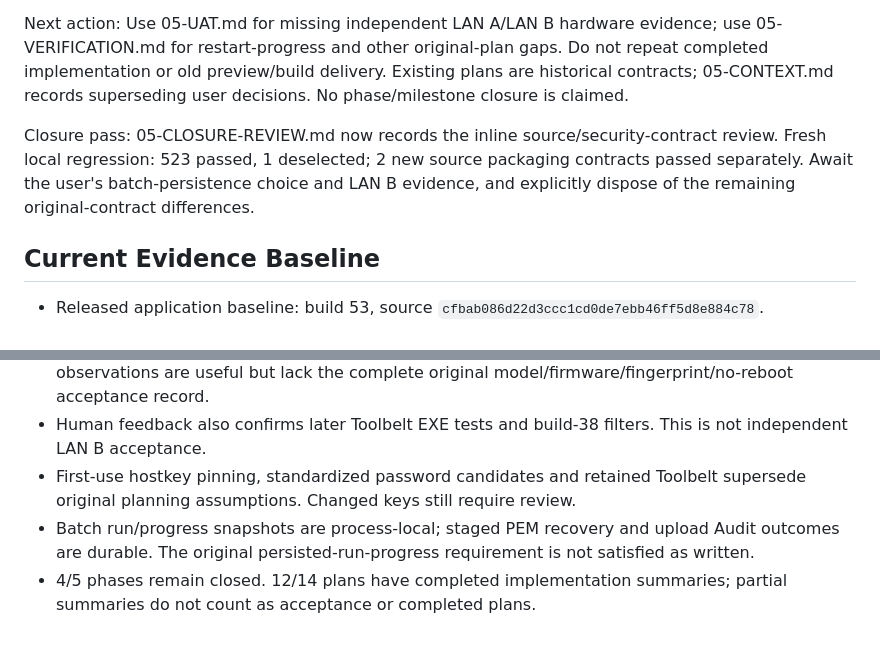
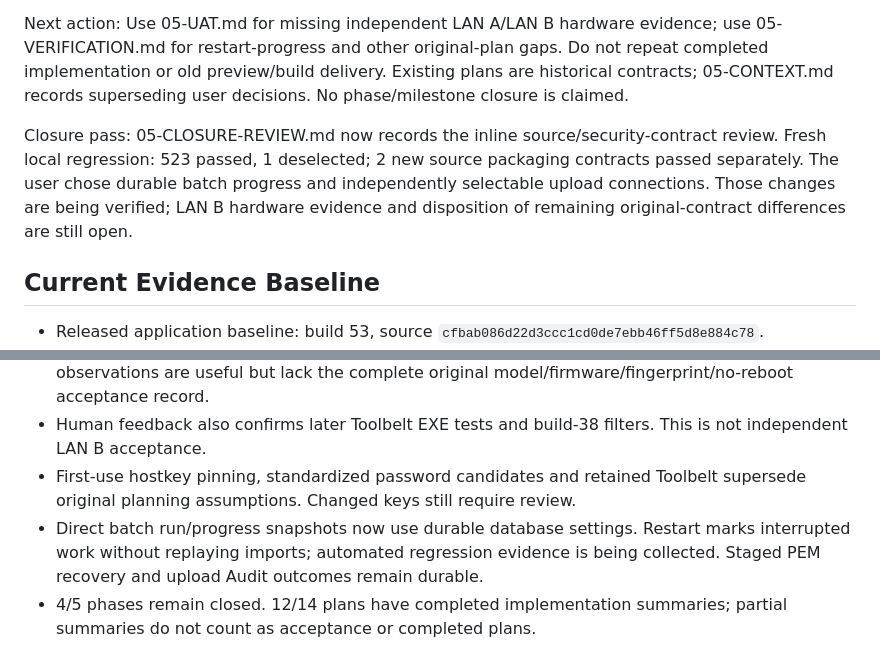
Before and after one commit to wilfreddenijs/certmon, a Markdown page: .planning/STATE.md, 2 parts joined by grey strips. Drawn GitHub-style.

```diff
--- a/.planning/STATE.md
+++ b/.planning/STATE.md
@@ -31,8 +31,9 @@ Next action: Use 05-UAT.md for missing independent LAN A/LAN B hardware evidence
 
 Closure pass: 05-CLOSURE-REVIEW.md now records the inline source/security-contract
 review. Fresh local regression: 523 passed, 1 deselected; 2 new source packaging
-contracts passed separately. Await the user's batch-persistence choice and LAN B
-evidence, and explicitly dispose of the remaining original-contract differences.
+contracts passed separately. The user chose durable batch progress and independently
+selectable upload connections. Those changes are being verified; LAN B hardware
+evidence and disposition of remaining original-contract differences are still open.
 
 ## Current Evidence Baseline
 
@@ -42,7 +43,7 @@ evidence, and explicitly dispose of the remaining original-contract differences.
 - Human reports confirm working Direct certificates on SW4 USB Pro, UCS SW 313 and UCS 303; observations are useful but lack the complete original model/firmware/fingerprint/no-reboot acceptance record.
 - Human feedback also confirms later Toolbelt EXE tests and build-38 filters. This is not independent LAN B acceptance.
 - First-use hostkey pinning, standardized password candidates and retained Toolbelt supersede original planning assumptions. Changed keys still require review.
-- Batch run/progress snapshots are process-local; staged PEM recovery and upload Audit outcomes are durable. The original persisted-run-progress requirement is not satisfied as written.
+- Direct batch run/progress snapshots now use durable database settings. Restart marks interrupted work without replaying imports; automated regression evidence is being collected. Staged PEM recovery and upload Audit outcomes remain durable.
 - 4/5 phases remain closed. 12/14 plans have completed implementation summaries; partial summaries do not count as acceptance or completed plans.
 
 ## Final Acceptance
```
Also changed, not shown: README.md (+5 -2 lines), docs/user-manual.md (+19 -8 lines), docs/screenshots/06-upload-list.png, docs/screenshots/07-device-credentials.png, docs/screenshots/08-lan-b.png, docs/screenshots/09-direct-upload.png, 11 other files.
